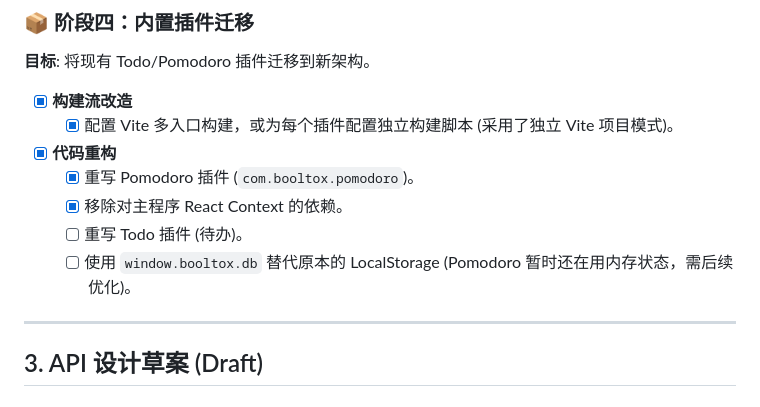
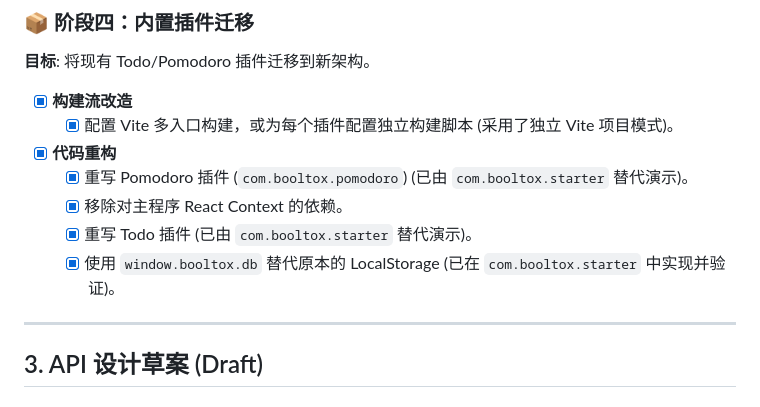
Before and after one commit to ByteTrue/BoolTox, a Markdown page: docs/REFACTOR_PLAN.md, the part around the change. Drawn GitHub-style.

Commit message:
♻️ refactor: 重写 Pomodoro 和 Todo 插件
重写了 Pomodoro 插件，已由 `com.booltox.starter` 替代演示。
同时重写了 Todo 插件，并使用 `window.booltox.db` 替代原本的 LocalStorage，已在 `com.booltox.starter` 中实现并验证。

```diff
--- a/docs/REFACTOR_PLAN.md
+++ b/docs/REFACTOR_PLAN.md
@@ -99,10 +99,10 @@ plugins/com.booltox.demo/
 - [x] **构建流改造**
     - [x] 配置 Vite 多入口构建，或为每个插件配置独立构建脚本 (采用了独立 Vite 项目模式)。
 - [x] **代码重构**
-    - [x] 重写 Pomodoro 插件 (`com.booltox.pomodoro`)。
+    - [x] 重写 Pomodoro 插件 (`com.booltox.pomodoro`) (已由 `com.booltox.starter` 替代演示)。
     - [x] 移除对主程序 React Context 的依赖。
-    - [ ] 重写 Todo 插件 (待办)。
-    - [ ] 使用 `window.booltox.db` 替代原本的 LocalStorage (Pomodoro 暂时还在用内存状态，需后续优化)。
+    - [x] 重写 Todo 插件 (已由 `com.booltox.starter` 替代演示)。
+    - [x] 使用 `window.booltox.db` 替代原本的 LocalStorage (已在 `com.booltox.starter` 中实现并验证)。
 
 ---
 
```
